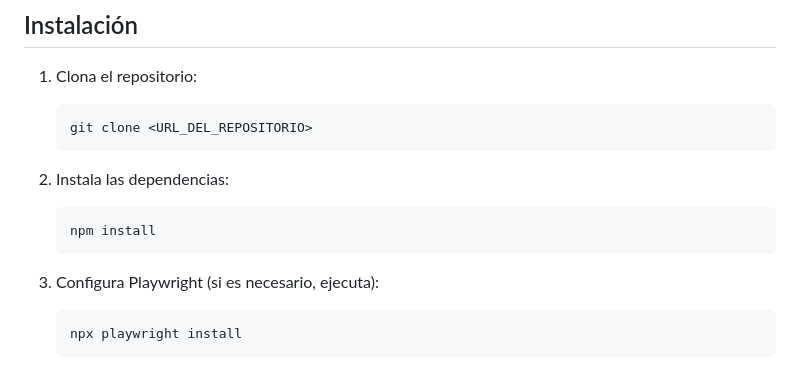
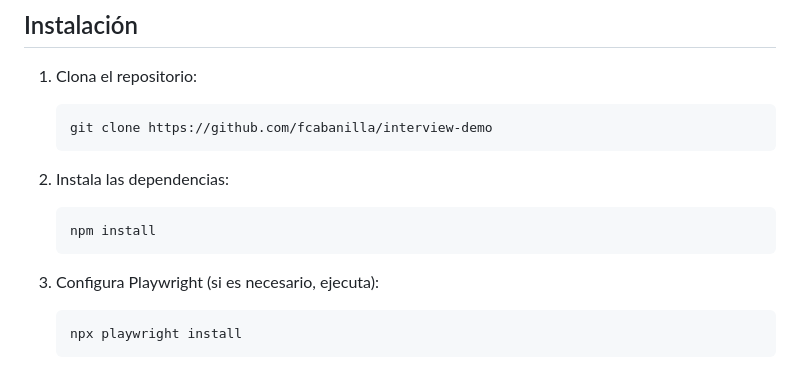
Before and after one commit to fcabanilla/interview-demo, a Markdown page: README.md, the part around the change. Drawn GitHub-style.

Commit message:
Actualizar URL del repositorio en el archivo README.md y agregar un salto de línea en la sección de configuración de Playwright.

````diff
--- a/README.md
+++ b/README.md
@@ -80,7 +80,7 @@ El proyecto fue inicialmente desarrollado como parte de una entrevista de trabaj
 1. Clona el repositorio:
 
    ```bash
-   git clone <URL_DEL_REPOSITORIO>
+   git clone https://github.com/fcabanilla/interview-demo
    ```
 
 2. Instala las dependencias:
@@ -90,6 +90,7 @@ El proyecto fue inicialmente desarrollado como parte de una entrevista de trabaj
    ```
 
 3. Configura Playwright (si es necesario, ejecuta):
+
    ```bash
    npx playwright install
    ```
````
